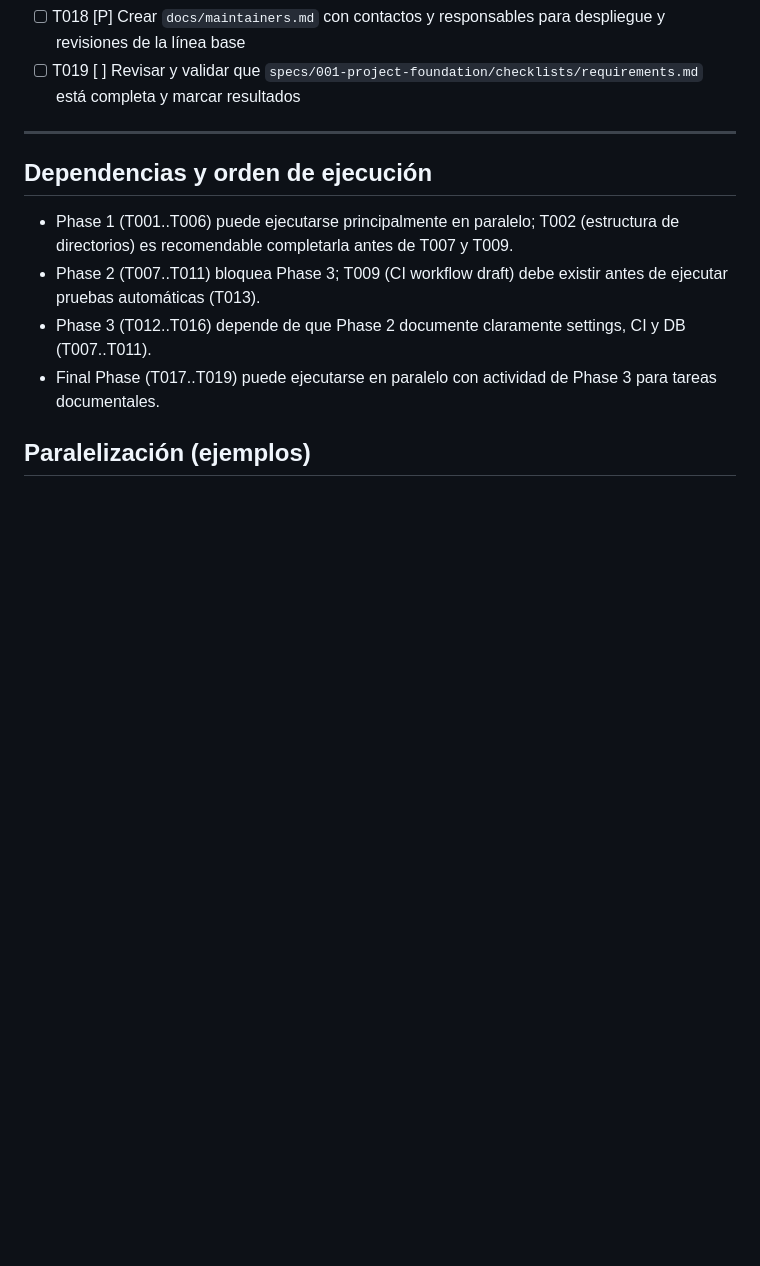
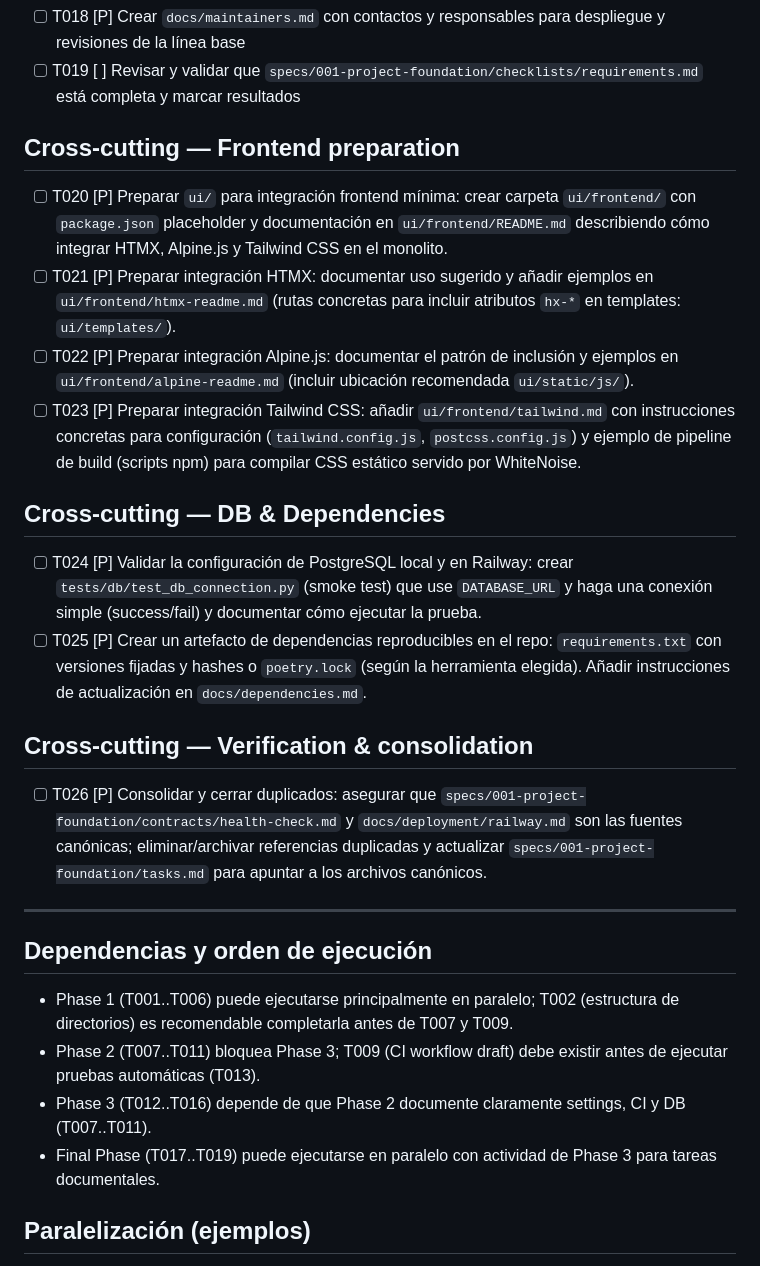
Before and after one commit to davidea104/kronolearn, a Markdown page: specs/001-project-foundation/tasks.md, the part around one of its changes. GitHub-like rendering; blank space fills up the shorter version.

```diff
--- a/specs/001-project-foundation/tasks.md
+++ b/specs/001-project-foundation/tasks.md
@@ -44,5 +44,21 @@ Objetivo: Validar despliegue y controles de integración.
 - [ ] T018 [P] Crear `docs/maintainers.md` con contactos y responsables para despliegue y revisiones de la línea base
 - [ ] T019 [ ] Revisar y validar que `specs/001-project-foundation/checklists/requirements.md` está completa y marcar resultados
+
+## Cross-cutting — Frontend preparation
+
+- [ ] T020 [P] Preparar `ui/` para integración frontend mínima: crear carpeta `ui/frontend/` con `package.json` placeholder y documentación en `ui/frontend/README.md` describiendo cómo integrar HTMX, Alpine.js y Tailwind CSS en el monolito.
+- [ ] T021 [P] Preparar integración HTMX: documentar uso sugerido y añadir ejemplos en `ui/frontend/htmx-readme.md` (rutas concretas para incluir atributos `hx-*` en templates: `ui/templates/`).
+- [ ] T022 [P] Preparar integración Alpine.js: documentar el patrón de inclusión y ejemplos en `ui/frontend/alpine-readme.md` (incluir ubicación recomendada `ui/static/js/`).
+- [ ] T023 [P] Preparar integración Tailwind CSS: añadir `ui/frontend/tailwind.md` con instrucciones concretas para configuración (`tailwind.config.js`, `postcss.config.js`) y ejemplo de pipeline de build (scripts npm) para compilar CSS estático servido por WhiteNoise.
+
+## Cross-cutting — DB & Dependencies
+
+- [ ] T024 [P] Validar la configuración de PostgreSQL local y en Railway: crear `tests/db/test_db_connection.py` (smoke test) que use `DATABASE_URL` y haga una conexión simple (success/fail) y documentar cómo ejecutar la prueba.
+- [ ] T025 [P] Crear un artefacto de dependencias reproducibles en el repo: `requirements.txt` con versiones fijadas y hashes o `poetry.lock` (según la herramienta elegida). Añadir instrucciones de actualización en `docs/dependencies.md`.
+
+## Cross-cutting — Verification & consolidation
+
+- [ ] T026 [P] Consolidar y cerrar duplicados: asegurar que `specs/001-project-foundation/contracts/health-check.md` y `docs/deployment/railway.md` son las fuentes canónicas; eliminar/archivar referencias duplicadas y actualizar `specs/001-project-foundation/tasks.md` para apuntar a los archivos canónicos.
 
 ---
 
```
Also changed, not shown: other parts of specs/001-project-foundation/tasks.md (+10 -10 lines).
